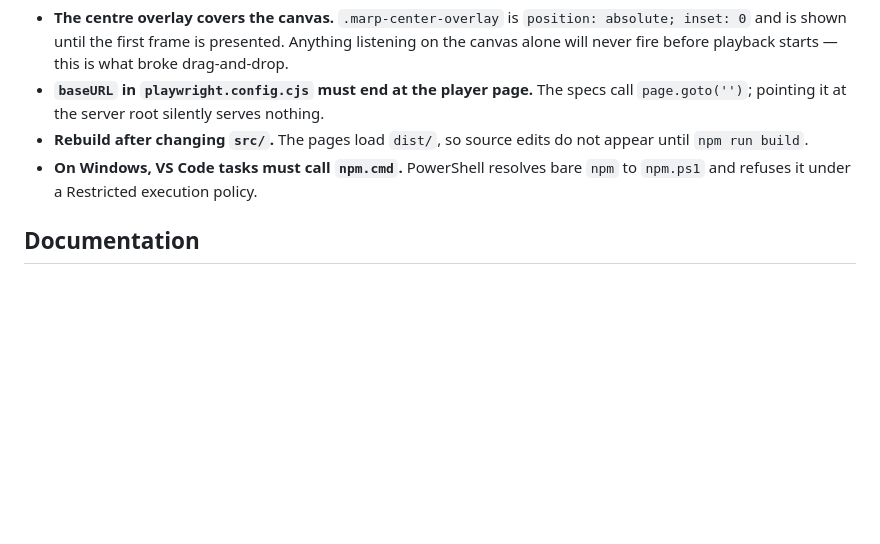
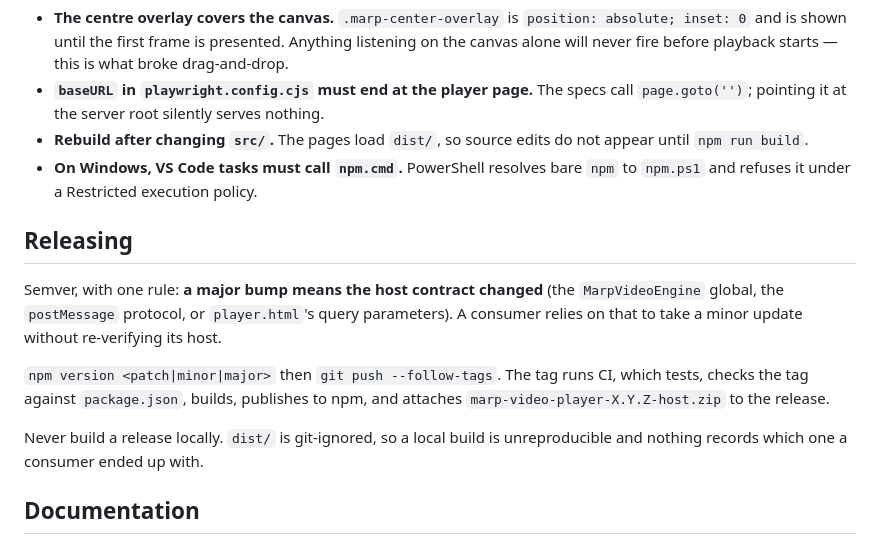
Before and after one commit to MarineAppliedResearch/marp-video-player, a Markdown page: CLAUDE.md, the part around the change. GitHub-like rendering; blank space fills up the shorter version.

```diff
--- a/CLAUDE.md
+++ b/CLAUDE.md
@@ -78,6 +78,20 @@ test/e2e/       Playwright.
 - **Rebuild after changing `src/`.** The pages load `dist/`, so source edits do not appear until `npm run build`.
 - **On Windows, VS Code tasks must call `npm.cmd`.** PowerShell resolves bare `npm` to `npm.ps1` and refuses it under a Restricted execution policy.
 
+## Releasing
+
+Semver, with one rule: **a major bump means the host contract changed** (the
+`MarpVideoEngine` global, the `postMessage` protocol, or `player.html`'s query
+parameters). A consumer relies on that to take a minor update without
+re-verifying its host.
+
+`npm version <patch|minor|major>` then `git push --follow-tags`. The tag runs
+CI, which tests, checks the tag against `package.json`, builds, publishes to
+npm, and attaches `marp-video-player-X.Y.Z-host.zip` to the release.
+
+Never build a release locally. `dist/` is git-ignored, so a local build is
+unreproducible and nothing records which one a consumer ended up with.
+
 ## Documentation
 
 Source is thoroughly JSDoc-commented and the comments explain *why*, often recording findings about decoder and transcoder behaviour that cost real time to establish. Preserve that when editing; do not trim comments to shorten a diff.
```
Also changed, not shown: README.md (+40 -3 lines).
